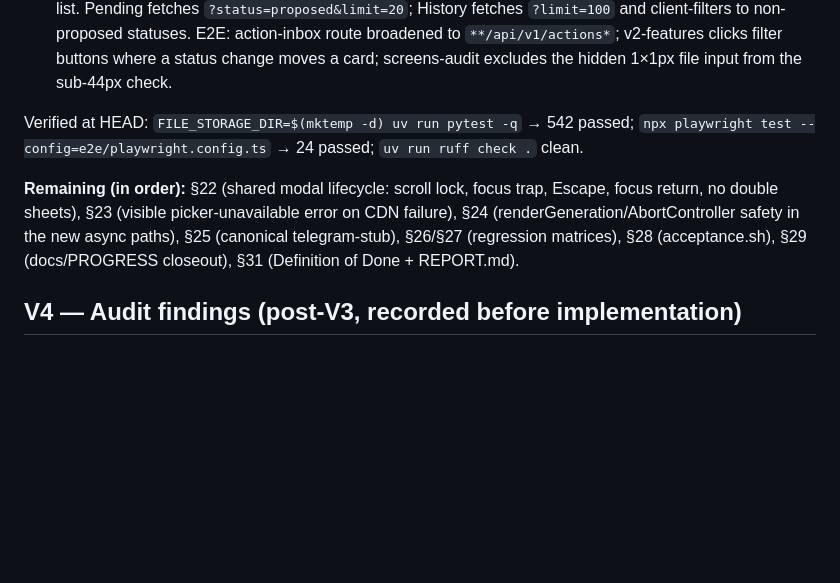
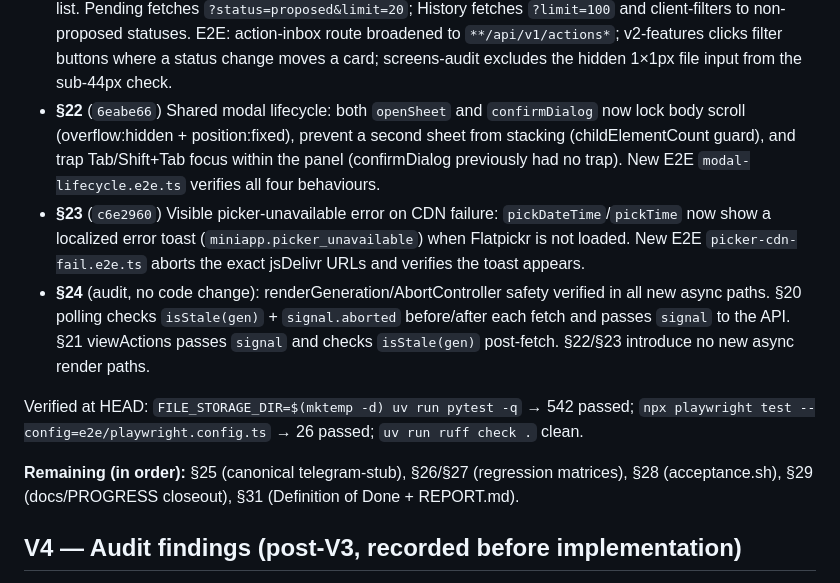
Before and after one commit to LedyBacer/telegram-assistant, a Markdown page: PROGRESS.md, the part around the change. GitHub-like rendering; blank space fills up the shorter version.

Commit message:
docs: PROGRESS.md §22–§24 entries

```diff
--- a/PROGRESS.md
+++ b/PROGRESS.md
@@ -105,15 +105,27 @@ Goal items are tracked by their `§` number. Committed on `main`; full pytest
   to `**/api/v1/actions*`; v2-features clicks filter buttons where a status
   change moves a card; screens-audit excludes the hidden 1×1px file input
   from the sub-44px check.
+- **§22** (`6eabe66`) Shared modal lifecycle: both `openSheet` and
+  `confirmDialog` now lock body scroll (overflow:hidden + position:fixed),
+  prevent a second sheet from stacking (childElementCount guard), and trap
+  Tab/Shift+Tab focus within the panel (confirmDialog previously had no
+  trap). New E2E `modal-lifecycle.e2e.ts` verifies all four behaviours.
+- **§23** (`c6e2960`) Visible picker-unavailable error on CDN failure:
+  `pickDateTime`/`pickTime` now show a localized error toast
+  (`miniapp.picker_unavailable`) when Flatpickr is not loaded. New E2E
+  `picker-cdn-fail.e2e.ts` aborts the exact jsDelivr URLs and verifies the
+  toast appears.
+- **§24** (audit, no code change): renderGeneration/AbortController safety
+  verified in all new async paths. §20 polling checks `isStale(gen)` +
+  `signal.aborted` before/after each fetch and passes `signal` to the API.
+  §21 viewActions passes `signal` and checks `isStale(gen)` post-fetch.
+  §22/§23 introduce no new async render paths.
 
 Verified at HEAD: `FILE_STORAGE_DIR=$(mktemp -d) uv run pytest -q` →
 542 passed; `npx playwright test --config=e2e/playwright.config.ts` →
-24 passed; `uv run ruff check .` clean.
-
-**Remaining (in order):** §22 (shared modal lifecycle: scroll lock, focus
-trap, Escape, focus return, no double sheets), §23 (visible
-picker-unavailable error on CDN failure), §24
-(renderGeneration/AbortController safety in the new async paths), §25
+26 passed; `uv run ruff check .` clean.
+
+**Remaining (in order):** §25
 (canonical telegram-stub), §26/§27 (regression matrices), §28
 (acceptance.sh), §29 (docs/PROGRESS closeout), §31 (Definition of Done +
 REPORT.md).
```
